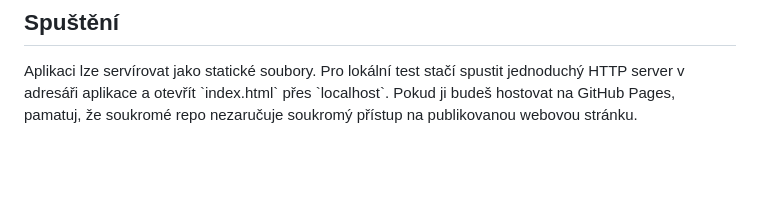
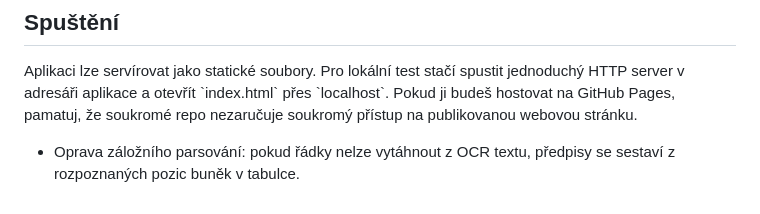
Before and after one commit to dano2709/Brno, a Markdown page: README.md, the part around the change. Rendered like a GitHub page; blank space fills up the shorter version.

Commit message:
Trigger fresh Pages deployment after parser fallback fix

```diff
--- a/README.md
+++ b/README.md
@@ -44,3 +44,5 @@ Aby bylo možné načíst podporované formáty a provést OCR, aplikace stahuje
 ## Spuštění
 
 Aplikaci lze servírovat jako statické soubory. Pro lokální test stačí spustit jednoduchý HTTP server v adresáři aplikace a otevřít \`index.html\` přes \`localhost\`. Pokud ji budeš hostovat na GitHub Pages, pamatuj, že soukromé repo nezaručuje soukromý přístup na publikovanou webovou stránku.
+
+- Oprava záložního parsování: pokud řádky nelze vytáhnout z OCR textu, předpisy se sestaví z rozpoznaných pozic buněk v tabulce.
```
